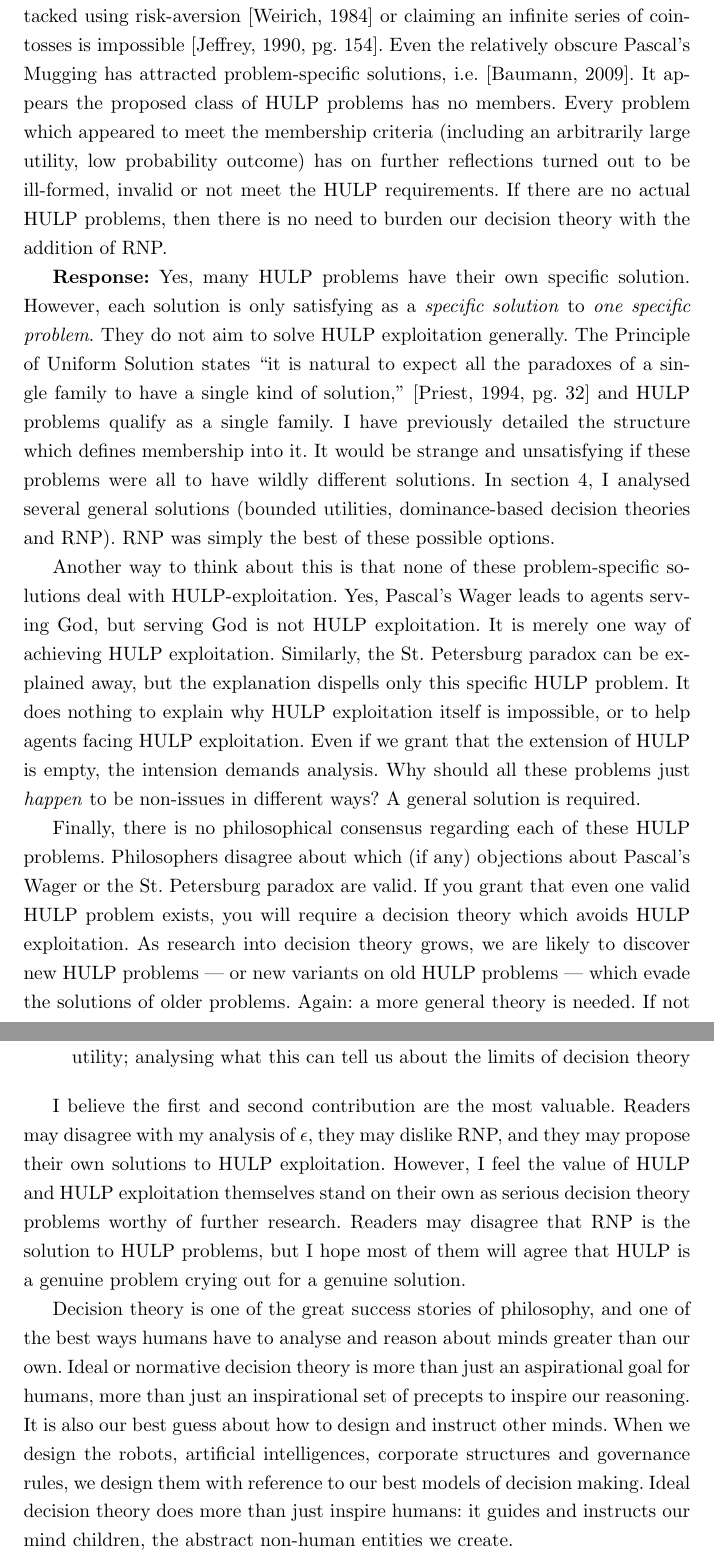
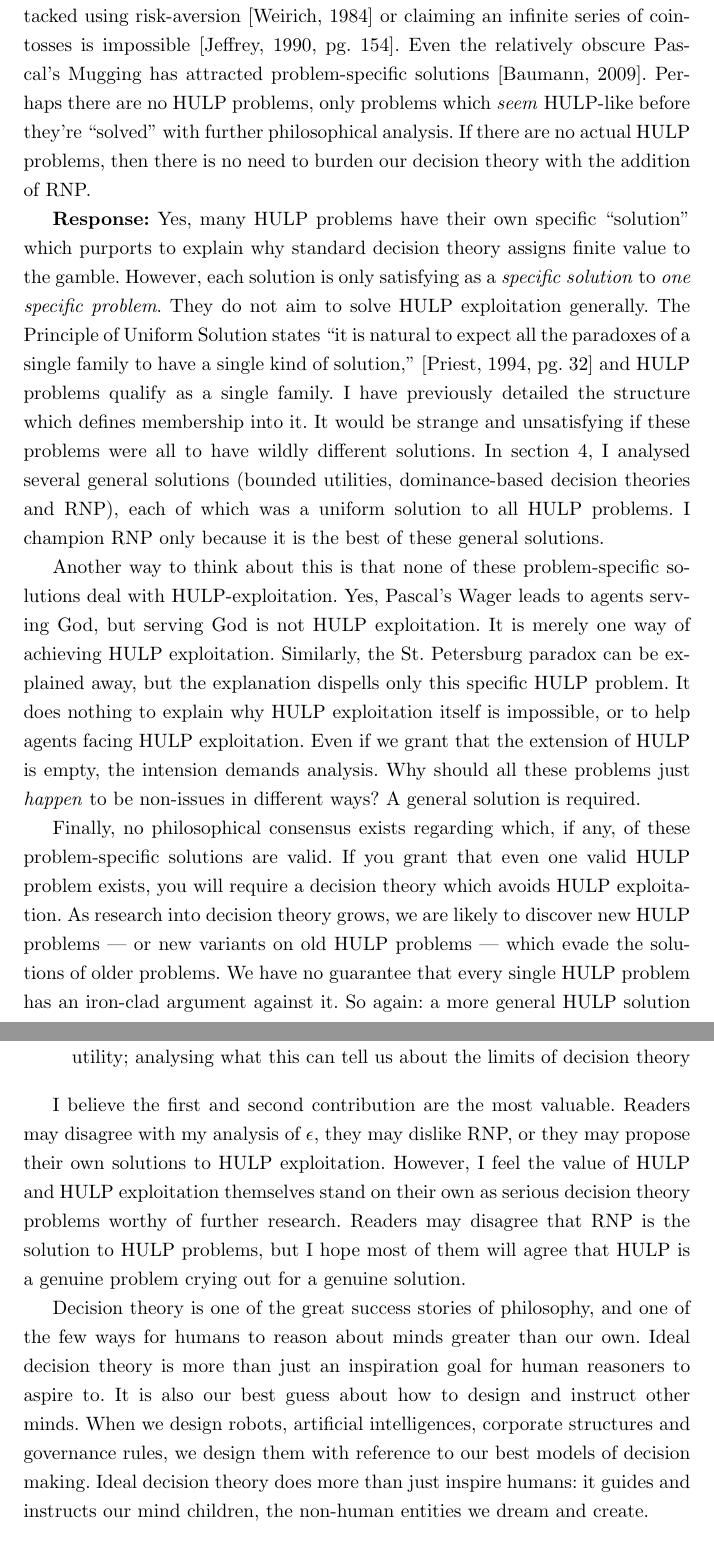
Before and after one commit to adamchalmers/philhons, a LaTeX thesis (thesis.tex): two parts of pages 36 and 38 of 42, joined at a grey line, cut so that both start at the same text. Compiled offline with pdfLaTeX.

Commit message:
minor edits done, sending to Mark + EGS

```diff
--- a/thesis.tex
+++ b/thesis.tex
@@ -451,13 +451,13 @@ Bearing in mind that \(p(CSH)\) is a tiny number, perhaps less than \(10^{-10}\)
 
 Readers may believe each HULP problem I've mentioned has its own problem-specific solution. If so, readers would likely see RNP as an unnecessary departure from standard decision theory \textemdash{} after all, we don't need to solve HULP-exploitation with RNP if it can already be solved within the standard decision theory framework.
 
-After all, there are many standard arguments against Pascal's Wager: arguments against infinitely-valuable outcomes \citep{mcclennen1994pascal}, arguments for many gods \citep{saka2001pascal}, for the impossibility of god \citep{oppy1991rescher} and [TODO: reread and summarise] \citep{hajek2003waging}. The St. Petersburg paradox has been attacked using risk-aversion \citep{weirich1984st} or claiming an infinite series of coin-tosses is impossible \citep[pg. 154]{jeffrey1990logic}. Even the relatively obscure Pascal's Mugging has attracted problem-specific solutions, i.e. \citep{baumann2009counting}. It appears the proposed class of HULP problems has no members. Every problem which appeared to meet the membership criteria (including an arbitrarily large utility, low probability outcome) has on further reflections turned out to be ill-formed, invalid or not meet the HULP requirements. If there are no actual HULP problems, then there is no need to burden our decision theory with the addition of RNP.
+After all, there are many standard arguments against Pascal's Wager: arguments against infinitely-valuable outcomes \citep{mcclennen1994pascal}, arguments for many gods \citep{saka2001pascal}, for the impossibility of god \citep{oppy1991rescher} and [TODO: reread and summarise] \citep{hajek2003waging}. The St. Petersburg paradox has been attacked using risk-aversion \citep{weirich1984st} or claiming an infinite series of coin-tosses is impossible \citep[pg. 154]{jeffrey1990logic}. Even the relatively obscure Pascal's Mugging has attracted problem-specific solutions \citep{baumann2009counting}. Perhaps there are no HULP problems, only problems which \textit{seem} HULP-like before they're ``solved'' with further philosophical analysis. If there are no actual HULP problems, then there is no need to burden our decision theory with the addition of RNP.
 
-\textbf{Response:} Yes, many HULP problems have their own specific solution. However, each solution is only satisfying as a \textit{specific solution} to \textit{one specific problem}. They do not aim to solve HULP exploitation generally. The Principle of Uniform Solution states ``it is natural to expect all the paradoxes of a single family to have a single kind of solution,'' \citep[pg. 32]{priest1994structure} and HULP problems qualify as a single family. I have previously detailed the structure which defines membership into it. It would be strange and unsatisfying if these problems were all to have wildly different solutions. In section 4, I analysed several general solutions (bounded utilities, dominance-based decision theories and RNP). RNP was simply the best of these possible options.
+\textbf{Response:} Yes, many HULP problems have their own specific ``solution'' which purports to explain why standard decision theory assigns finite value to the gamble. However, each solution is only satisfying as a \textit{specific solution} to \textit{one specific problem}. They do not aim to solve HULP exploitation generally. The Principle of Uniform Solution states ``it is natural to expect all the paradoxes of a single family to have a single kind of solution,'' \citep[pg. 32]{priest1994structure} and HULP problems qualify as a single family. I have previously detailed the structure which defines membership into it. It would be strange and unsatisfying if these problems were all to have wildly different solutions. In section 4, I analysed several general solutions (bounded utilities, dominance-based decision theories and RNP), each of which was a uniform solution to all HULP problems. I champion RNP only because it is the best of these general solutions.
 
 Another way to think about this is that none of these problem-specific solutions deal with HULP-exploitation. Yes, Pascal's Wager leads to agents serving God, but serving God is not HULP exploitation. It is merely one way of achieving HULP exploitation. Similarly, the St. Petersburg paradox can be explained away, but the explanation dispells only this specific HULP problem. It does nothing to explain why HULP exploitation itself is impossible, or to help agents facing HULP exploitation. Even if we grant that the extension of HULP is empty, the intension demands analysis. Why should all these problems just \textit{happen} to be non-issues in different ways? A general solution is required.
 
-Finally, there is no philosophical consensus regarding each of these HULP problems. Philosophers disagree about which (if any) objections about Pascal's Wager or the St. Petersburg paradox are valid. If you grant that even one valid HULP problem exists, you will require a decision theory which avoids HULP exploitation. As research into decision theory grows, we are likely to discover new HULP problems \textemdash{} or new variants on old HULP problems \textemdash{} which evade the solutions of older problems. Again: a more general theory is needed. If not RNP, then some other solution must be formulated.
+Finally, no philosophical consensus exists regarding which, if any, of these problem-specific solutions are valid. If you grant that even one valid HULP problem exists, you will require a decision theory which avoids HULP exploitation. As research into decision theory grows, we are likely to discover new HULP problems \textemdash{} or new variants on old HULP problems \textemdash{} which evade the solutions of older problems. We have no guarantee that every single HULP problem has an iron-clad argument against it. So again: a more general HULP solution is needed. If not RNP, then some other solution must be formulated.
 
 \subsection{The `dead hypothesis' notion violates Bayesianism}
 
@@ -483,7 +483,7 @@ This paper makes four contributions to decision theory:
 \item Exploring RNP: finding justified values of \(\epsilon\) without recourse to expected utility; analysing what this can tell us about the limits of decision theory
 \end{enumerate}
 
-I believe the first and second contribution are the most valuable. Readers may disagree with my analysis of \(\epsilon\), they may dislike RNP, and they may propose their own solutions to HULP exploitation. However, I feel the value of HULP and HULP exploitation themselves stand on their own as serious decision theory problems worthy of further research. Readers may disagree that RNP is the solution to HULP problems, but I hope most of them will agree that HULP is a genuine problem crying out for a genuine solution.
+I believe the first and second contribution are the most valuable. Readers may disagree with my analysis of \(\epsilon\), they may dislike RNP, or they may propose their own solutions to HULP exploitation. However, I feel the value of HULP and HULP exploitation themselves stand on their own as serious decision theory problems worthy of further research. Readers may disagree that RNP is the solution to HULP problems, but I hope most of them will agree that HULP is a genuine problem crying out for a genuine solution.
 
-Decision theory is one of the great success stories of philosophy, and one of the best ways humans have to analyse and reason about minds greater than our own. Ideal or normative decision theory is more than just an aspirational goal for humans, more than just an inspirational set of precepts to inspire our reasoning. It is also our best guess about how to design and instruct other minds. When we design the robots, artificial intelligences, corporate structures and governance rules, we design them with reference to our best models of decision making. Ideal decision theory does more than just inspire humans: it guides and instructs our mind children, the abstract non-human entities we create.
+Decision theory is one of the great success stories of philosophy, and one of the few ways for humans to reason about minds greater than our own. Ideal decision theory is more than just an inspiration goal for human reasoners to aspire to. It is also our best guess about how to design and instruct other minds. When we design robots, artificial intelligences, corporate structures and governance rules, we design them with reference to our best models of decision making. Ideal decision theory does more than just inspire humans: it guides and instructs our mind children, the non-human entities we dream and create.
 
```
Also changed, not shown: thesis.pdf, thesis.tex (6 more changed lines).
